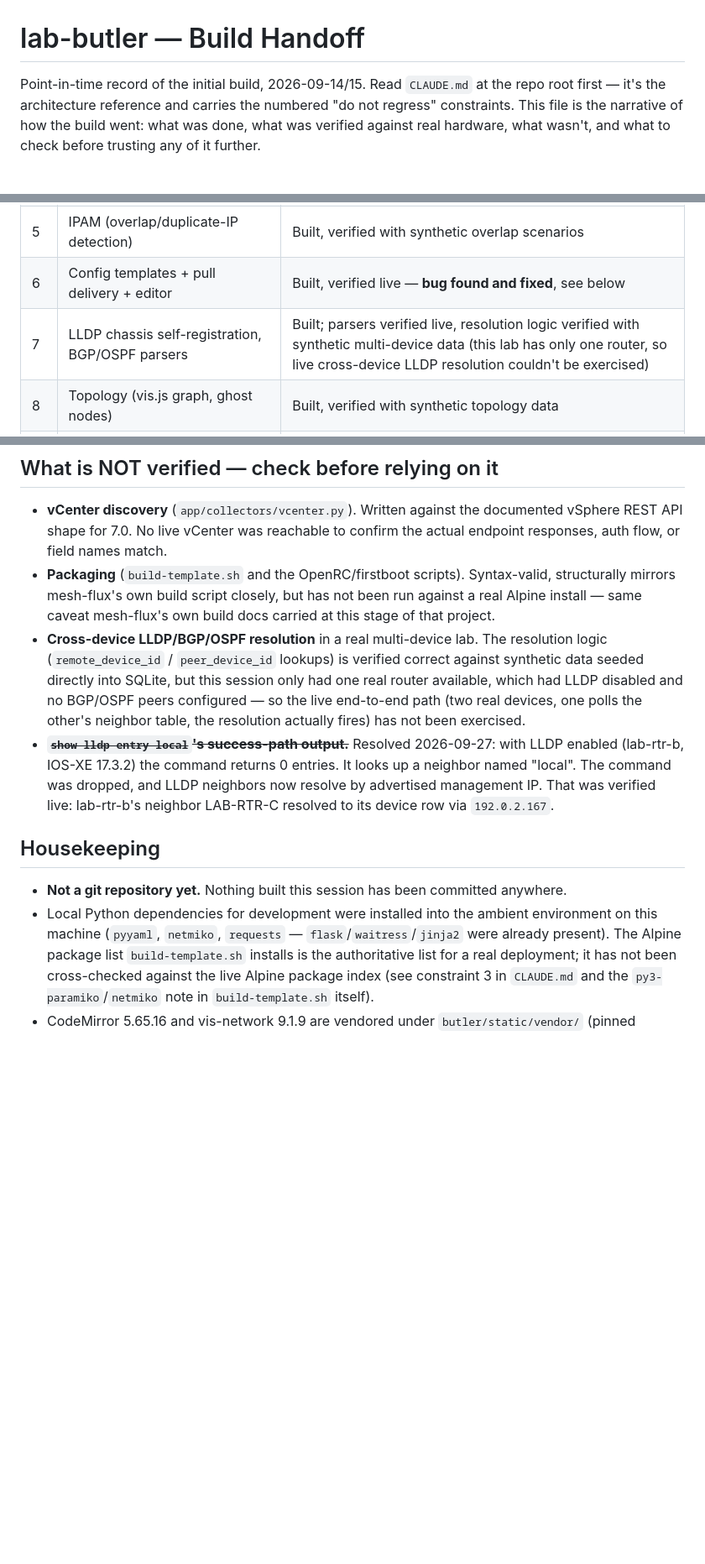
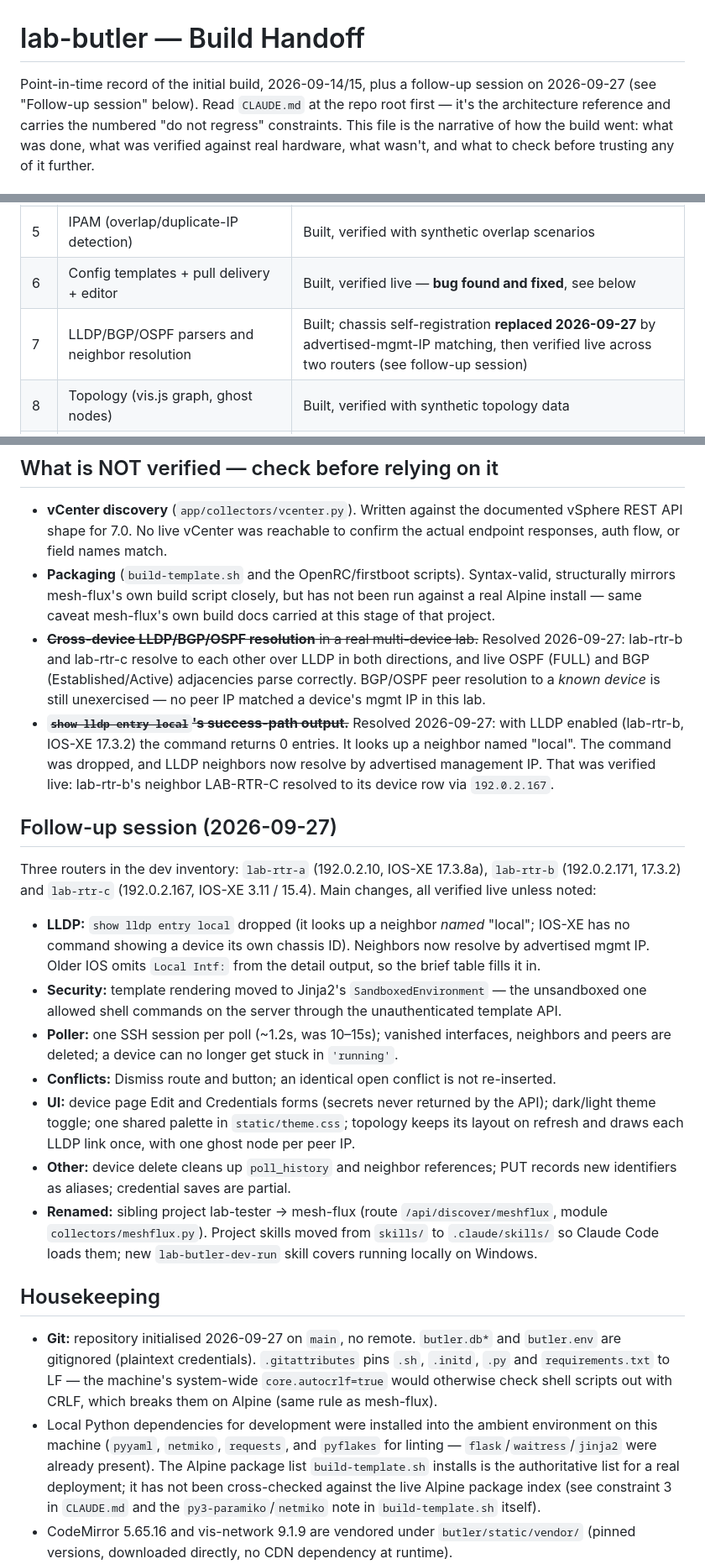
Before and after one commit to orneh24/confetti-butler, a Markdown page: docs/HANDOFF.md, 3 parts joined by grey strips. Shown at 84% size. Rendered like a GitHub page; blank space fills up the shorter version.

Commit message:
Update HANDOFF.md for the 2026-09-27 session
Record the git setup, the now-verified cross-device LLDP resolution,
and a summary of the follow-up session's fixes and changes.

Co-Authored-By: Claude Opus 5.5 <noreply@anthropic.com>

```diff
--- a/docs/HANDOFF.md
+++ b/docs/HANDOFF.md
@@ -1,6 +1,7 @@
 # lab-butler — Build Handoff
 
-Point-in-time record of the initial build, 2026-09-14/15. Read `CLAUDE.md` at the repo root first —
+Point-in-time record of the initial build, 2026-09-14/15, plus a follow-up session on 2026-09-27
+(see "Follow-up session" below). Read `CLAUDE.md` at the repo root first —
 it's the architecture reference and carries the numbered "do not regress" constraints. This file is
 the narrative of how the build went: what was done, what was verified against real hardware, what
 wasn't, and what to check before trusting any of it further.
@@ -23,7 +24,7 @@ IOS-XE 17.3.8a at `192.0.2.10`, credentials supplied directly by the user for th
 | 4 | Syslog receiver | Built, verified (UDP send, parsing, query-time device correlation) |
 | 5 | IPAM (overlap/duplicate-IP detection) | Built, verified with synthetic overlap scenarios |
 | 6 | Config templates + pull delivery + editor | Built, verified live — **bug found and fixed**, see below |
-| 7 | LLDP chassis self-registration, BGP/OSPF parsers | Built; parsers verified live, resolution logic verified with synthetic multi-device data (this lab has only one router, so live cross-device LLDP resolution couldn't be exercised) |
+| 7 | LLDP/BGP/OSPF parsers and neighbor resolution | Built; chassis self-registration **replaced 2026-09-27** by advertised-mgmt-IP matching, then verified live across two routers (see follow-up session) |
 | 8 | Topology (vis.js graph, ghost nodes) | Built, verified with synthetic topology data |
 | 9 | Remaining seed sources (sweep, vCenter, mesh-flux import) | Sweep and mesh-flux import verified live; **vCenter built but not verified** — no vCenter instance was reachable |
 | 10 | Packaging (build-template.sh, OpenRC, firstboot) | Built, shell-syntax-checked (`sh -n`); **never run on a real Alpine VM** |
@@ -57,21 +58,47 @@ constraints" section.
 - **Packaging** (`build-template.sh` and the OpenRC/firstboot scripts). Syntax-valid, structurally
   mirrors mesh-flux's own build script closely, but has not been run against a real Alpine install —
   same caveat mesh-flux's own build docs carried at this stage of that project.
-- **Cross-device LLDP/BGP/OSPF resolution** in a real multi-device lab. The resolution logic
-  (`remote_device_id` / `peer_device_id` lookups) is verified correct against synthetic data seeded
-  directly into SQLite, but this session only had one real router available, which had LLDP disabled
-  and no BGP/OSPF peers configured — so the live end-to-end path (two real devices, one polls the
-  other's neighbor table, the resolution actually fires) has not been exercised.
+- ~~**Cross-device LLDP/BGP/OSPF resolution** in a real multi-device lab.~~ Resolved 2026-09-27:
+  lab-rtr-b and lab-rtr-c resolve to each other over LLDP in both directions, and live OSPF
+  (FULL) and BGP (Established/Active) adjacencies parse correctly. BGP/OSPF peer resolution to a
+  *known device* is still unexercised — no peer IP matched a device's mgmt IP in this lab.
 - ~~**`show lldp entry local`'s success-path output.**~~ Resolved 2026-09-27: with LLDP enabled
   (lab-rtr-b, IOS-XE 17.3.2) the command returns 0 entries. It looks up a neighbor named "local".
   The command was dropped, and LLDP neighbors now resolve by advertised management IP. That was
   verified live: lab-rtr-b's neighbor LAB-RTR-C resolved to its device row via `192.0.2.167`.
 
+## Follow-up session (2026-09-27)
+
+Three routers in the dev inventory: `lab-rtr-a` (192.0.2.10, IOS-XE 17.3.8a),
+`lab-rtr-b` (192.0.2.171, 17.3.2) and `lab-rtr-c` (192.0.2.167, IOS-XE 3.11 / 15.4). Main
+changes, all verified live unless noted:
+
+- **LLDP:** `show lldp entry local` dropped (it looks up a neighbor *named* "local"; IOS-XE has no
+  command showing a device its own chassis ID). Neighbors now resolve by advertised mgmt IP. Older
+  IOS omits `Local Intf:` from the detail output, so the brief table fills it in.
+- **Security:** template rendering moved to Jinja2's `SandboxedEnvironment` — the unsandboxed one
+  allowed shell commands on the server through the unauthenticated template API.
+- **Poller:** one SSH session per poll (~1.2s, was 10–15s); vanished interfaces, neighbors and
+  peers are deleted; a device can no longer get stuck in `'running'`.
+- **Conflicts:** Dismiss route and button; an identical open conflict is not re-inserted.
+- **UI:** device page Edit and Credentials forms (secrets never returned by the API); dark/light
+  theme toggle; one shared palette in `static/theme.css`; topology keeps its layout on refresh and
+  draws each LLDP link once, with one ghost node per peer IP.
+- **Other:** device delete cleans up `poll_history` and neighbor references; PUT records new
+  identifiers as aliases; credential saves are partial.
+- **Renamed:** sibling project lab-tester → mesh-flux (route `/api/discover/meshflux`, module
+  `collectors/meshflux.py`). Project skills moved from `skills/` to `.claude/skills/` so Claude Code
+  loads them; new `lab-butler-dev-run` skill covers running locally on Windows.
+
 ## Housekeeping
 
-- **Not a git repository yet.** Nothing built this session has been committed anywhere.
+- **Git:** repository initialised 2026-09-27 on `main`, no remote. `butler.db*` and `butler.env` are
+  gitignored (plaintext credentials). `.gitattributes` pins `.sh`, `.initd`, `.py` and
+  `requirements.txt` to LF — the machine's system-wide `core.autocrlf=true` would otherwise check
+  shell scripts out with CRLF, which breaks them on Alpine (same rule as mesh-flux).
 - Local Python dependencies for development were installed into the ambient environment on this
-  machine (`pyyaml`, `netmiko`, `requests` — `flask`/`waitress`/`jinja2` were already present). The
+  machine (`pyyaml`, `netmiko`, `requests`, and `pyflakes` for linting — `flask`/`waitress`/`jinja2` were
+  already present). The
   Alpine package list `build-template.sh` installs is the authoritative list for a real deployment;
   it has not been cross-checked against the live Alpine package index (see constraint 3 in
   `CLAUDE.md` and the `py3-paramiko`/`netmiko` note in `build-template.sh` itself).
```
